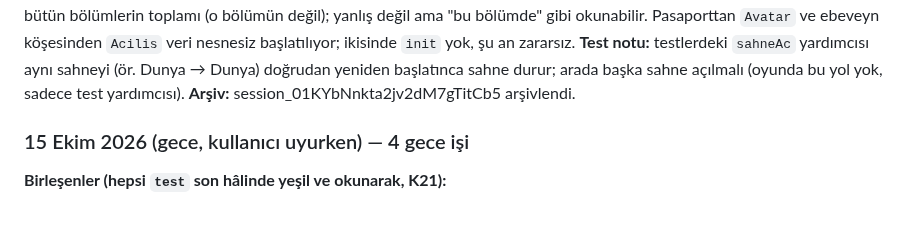
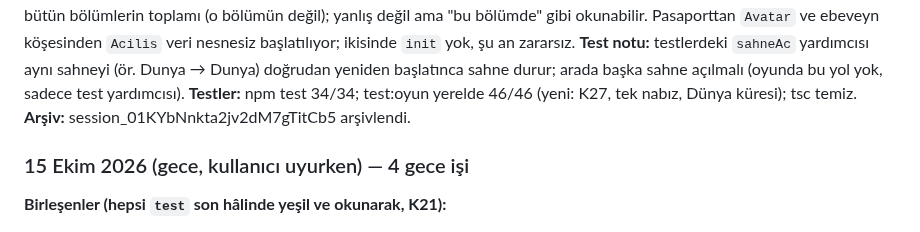
Before and after one commit to 8y9khd2gr8-svg/first, a Markdown page: docs/KAYIT.md, the part around the change. Rendered like a GitHub page.

Commit message:
Kayıt: test sonuçları
Co-Authored-By: Claude Opus 5.5 <noreply@anthropic.com>
Claude-Session: https://claude.ai/code/session_01PpLgb8apS9jWBKniuh6AoQ

```diff
--- a/docs/KAYIT.md
+++ b/docs/KAYIT.md
@@ -83,6 +83,7 @@ bölümlerin toplamı (o bölümün değil); yanlış değil ama "bu bölümde"
 `Acilis` veri nesnesiz başlatılıyor; ikisinde `init` yok, şu an zararsız.
 **Test notu:** testlerdeki `sahneAc` yardımcısı aynı sahneyi (ör. Dunya → Dunya) doğrudan yeniden başlatınca sahne durur; arada başka
 sahne açılmalı (oyunda bu yol yok, sadece test yardımcısı).
+**Testler:** npm test 34/34; test:oyun yerelde 46/46 (yeni: K27, tek nabız, Dünya küresi); tsc temiz.
 **Arşiv:** session_01KYbNnkta2jv2dM7gTitCb5 arşivlendi.
 
 ### 15 Ekim 2026 (gece, kullanıcı uyurken) — 4 gece işi
```
